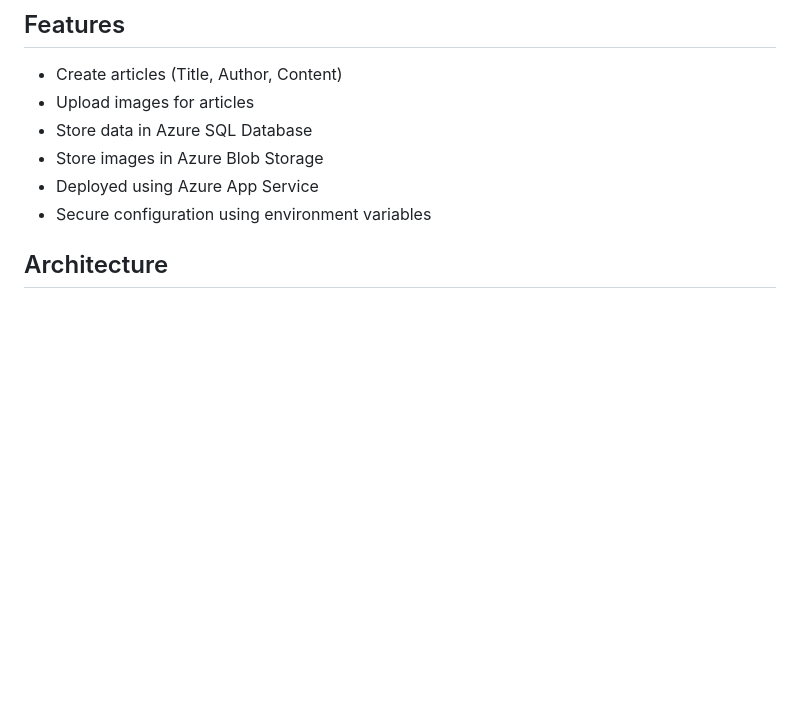
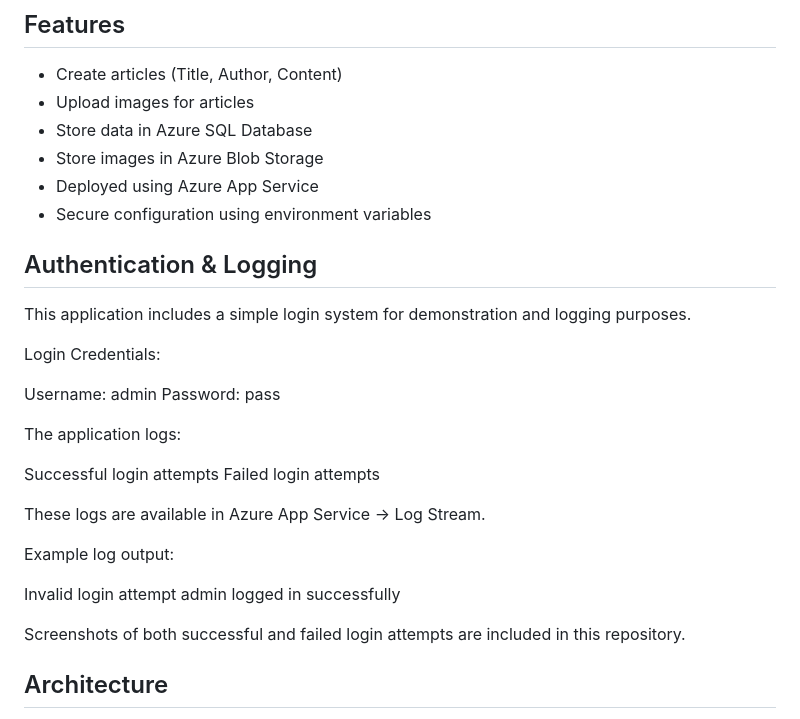
Before and after one commit to varshini00111/cms-flask-final, a Markdown page: README.md, the part around the change. Rendered like a GitHub page; blank space fills up the shorter version.

```diff
--- a/README.md
+++ b/README.md
@@ -23,6 +23,29 @@ https://cmsproject123-cjahawhmg6erbzcc.australiaeast-01.azurewebsites.net/create
 * Store images in Azure Blob Storage
 * Deployed using Azure App Service
 * Secure configuration using environment variables
+
+## Authentication & Logging
+
+This application includes a simple login system for demonstration and logging purposes.
+
+Login Credentials:
+
+Username: admin
+Password: pass
+
+The application logs:
+
+Successful login attempts
+Failed login attempts
+
+These logs are available in Azure App Service → Log Stream.
+
+Example log output:
+
+Invalid login attempt
+admin logged in successfully
+
+Screenshots of both successful and failed login attempts are included in this repository.
 
 ## Architecture
 
```
